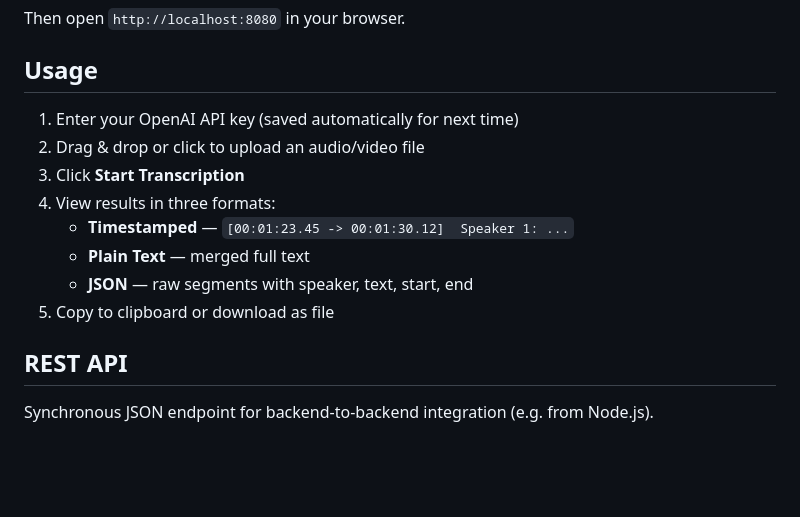
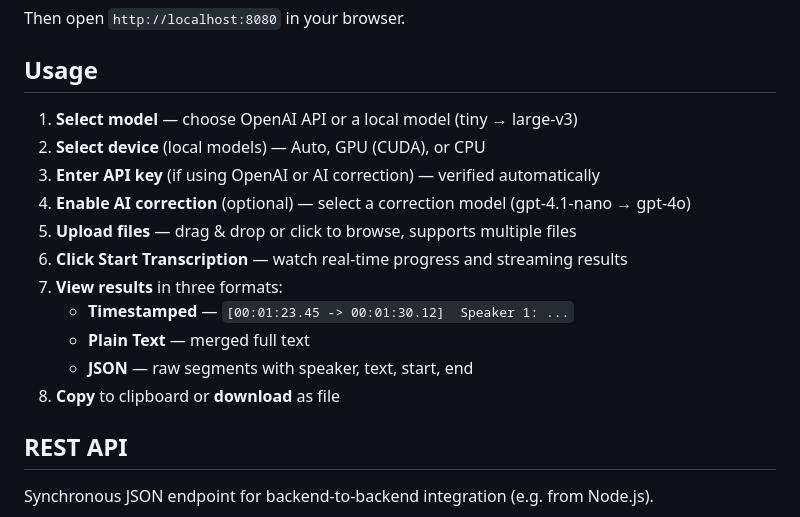
Before and after one commit to jscmp4/openai-speech-to-text, a Markdown page: README.md, the part around one of its changes. Drawn GitHub-style; blank space fills up the shorter version.

```diff
--- a/README.md
+++ b/README.md
@@ -57,14 +68,17 @@ Then open `http://localhost:8080` in your browser.
 
 ## Usage
 
-1. Enter your OpenAI API key (saved automatically for next time)
-2. Drag & drop or click to upload an audio/video file
-3. Click **Start Transcription**
-4. View results in three formats:
+1. **Select model** — choose OpenAI API or a local model (tiny → large-v3)
+2. **Select device** (local models) — Auto, GPU (CUDA), or CPU
+3. **Enter API key** (if using OpenAI or AI correction) — verified automatically
+4. **Enable AI correction** (optional) — select a correction model (gpt-4.1-nano → gpt-4o)
+5. **Upload files** — drag & drop or click to browse, supports multiple files
+6. **Click Start Transcription** — watch real-time progress and streaming results
+7. **View results** in three formats:
    - **Timestamped** — `[00:01:23.45 -> 00:01:30.12]  Speaker 1: ...`
    - **Plain Text** — merged full text
    - **JSON** — raw segments with speaker, text, start, end
-5. Copy to clipboard or download as file
+8. **Copy** to clipboard or **download** as file
 
 ## REST API
 
```
Also changed, not shown: other parts of README.md (+31 -11 lines).
